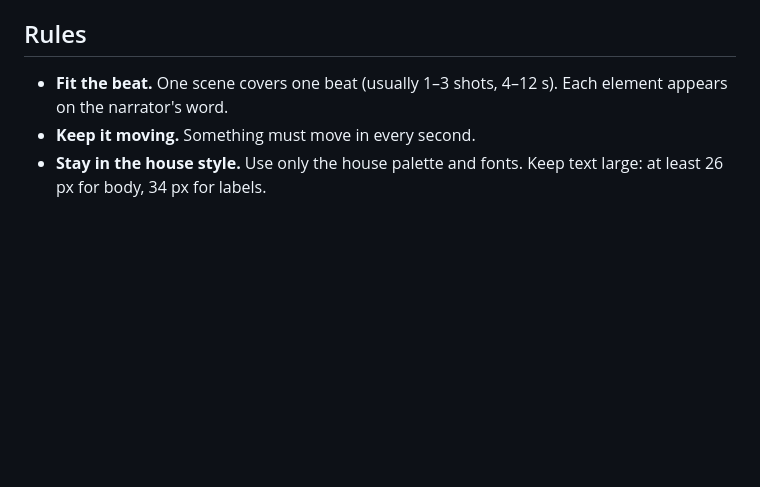
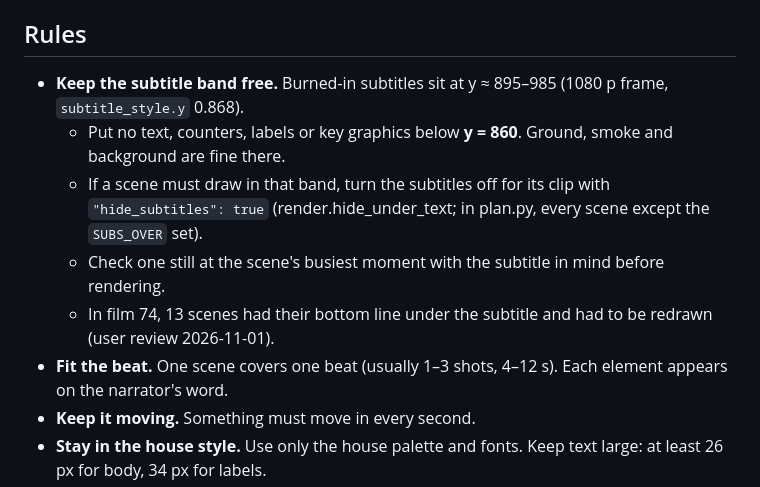
Before and after one commit to ledung8590/documentary-workflow, a Markdown page: docs/SCENES.md, the part around the change. GitHub-like rendering; blank space fills up the shorter version.

Commit message:
Scenes keep the subtitle band free; hide subtitles where a scene must draw there
Film 74: 13 graphics had their bottom line under the burned-in subtitles
and had to be redrawn.

Co-Authored-By: Claude Opus 5.5 <noreply@anthropic.com>

```diff
--- a/docs/SCENES.md
+++ b/docs/SCENES.md
@@ -63,6 +63,11 @@ window.SCENE = { duration: 8, bg: 'brown', draw(c, t, L) { /* paint frame t (s)
 - `L.grid(c, alpha)`.
 
 ## Rules
+- **Keep the subtitle band free.** Burned-in subtitles sit at y ≈ 895–985 (1080 p frame, `subtitle_style.y` 0.868).
+  - Put no text, counters, labels or key graphics below **y = 860**. Ground, smoke and background are fine there.
+  - If a scene must draw in that band, turn the subtitles off for its clip with `"hide_subtitles": true` (render.hide_under_text; in plan.py, every scene except the `SUBS_OVER` set).
+  - Check one still at the scene's busiest moment with the subtitle in mind before rendering.
+  - In film 74, 13 scenes had their bottom line under the subtitle and had to be redrawn (user review 2026-11-01).
 - **Fit the beat.** One scene covers one beat (usually 1–3 shots, 4–12 s). Each element appears on the narrator's word.
 - **Keep it moving.** Something must move in every second.
 - **Stay in the house style.** Use only the house palette and fonts. Keep text large: at least 26 px for body, 34 px for labels.
```
Also changed, not shown: docs/WORKFLOW.md (+1 -1 lines).
